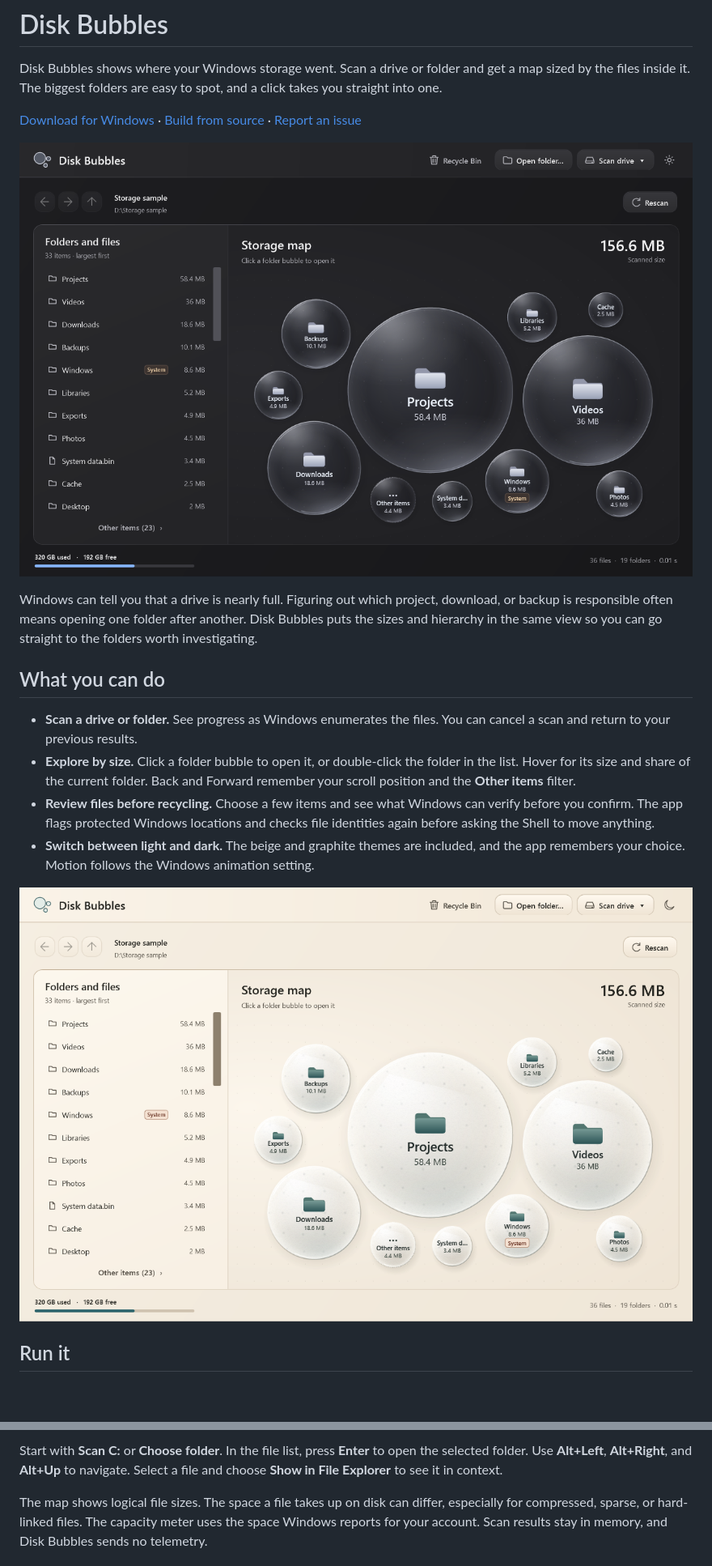
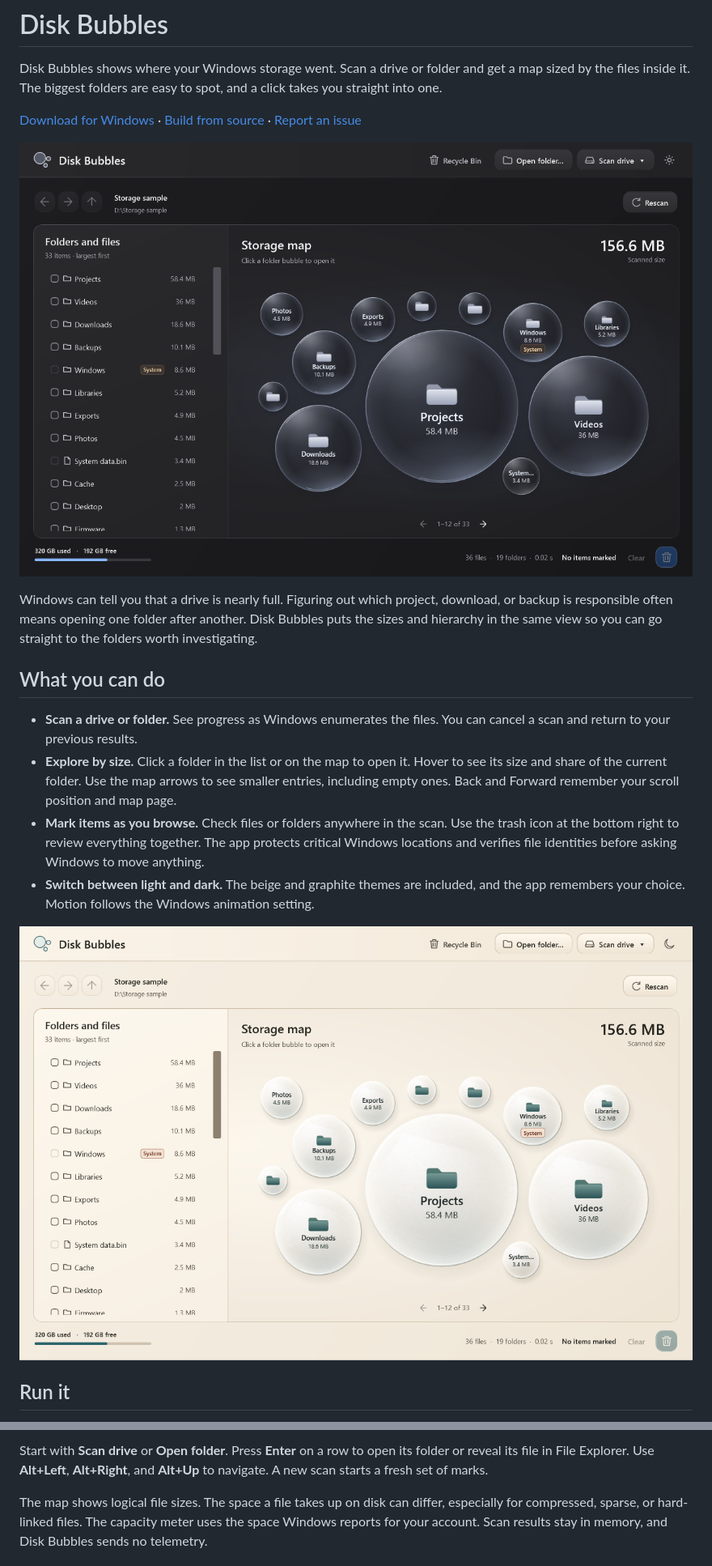
Before and after one commit to tiwaritarush/disk-bubbles, a Markdown page: README.md, 2 parts joined by grey strips. Shown at 81% size. Drawn GitHub-style; pictures changed too: docs/screenshots/dark.png, docs/screenshots/light.png; blank space fills up the shorter version.

Commit message:
feat: prepare the 10.1.0 Windows preview

```diff
--- a/README.md
+++ b/README.md
@@ -11,8 +11,8 @@ Windows can tell you that a drive is nearly full. Figuring out which project, do
 ## What you can do
 
 - **Scan a drive or folder.** See progress as Windows enumerates the files. You can cancel a scan and return to your previous results.
-- **Explore by size.** Click a folder bubble to open it, or double-click the folder in the list. Hover for its size and share of the current folder. Back and Forward remember your scroll position and the **Other items** filter.
-- **Review files before recycling.** Choose a few items and see what Windows can verify before you confirm. The app flags protected Windows locations and checks file identities again before asking the Shell to move anything.
+- **Explore by size.** Click a folder in the list or on the map to open it. Hover to see its size and share of the current folder. Use the map arrows to see smaller entries, including empty ones. Back and Forward remember your scroll position and map page.
+- **Mark items as you browse.** Check files or folders anywhere in the scan. Use the trash icon at the bottom right to review everything together. The app protects critical Windows locations and verifies file identities before asking Windows to move anything.
 - **Switch between light and dark.** The beige and graphite themes are included, and the app remembers your choice. Motion follows the Windows animation setting.
 
 ![Disk Bubbles in beige light mode with frosted glass bubbles.](docs/screenshots/light.png)
@@ -23,5 +23,5 @@ Get `DiskBubbles.exe` from the [release page](https://github.com/tiwaritarush/di
 
-Start with **Scan C:** or **Choose folder**. In the file list, press **Enter** to open the selected folder. Use **Alt+Left**, **Alt+Right**, and **Alt+Up** to navigate. Select a file and choose **Show in File Explorer** to see it in context.
+Start with **Scan drive** or **Open folder**. Press **Enter** on a row to open its folder or reveal its file in File Explorer. Use **Alt+Left**, **Alt+Right**, and **Alt+Up** to navigate. A new scan starts a fresh set of marks.
 
 The map shows logical file sizes. The space a file takes up on disk can differ, especially for compressed, sparse, or hard-linked files. The capacity meter uses the space Windows reports for your account. Scan results stay in memory, and Disk Bubbles sends no telemetry.
 
```
Also changed, not shown: other parts of README.md (+2 -2 lines), CHANGELOG.md (+8 -0 lines), docs/architecture.md (+2 -2 lines), 2 other files.
